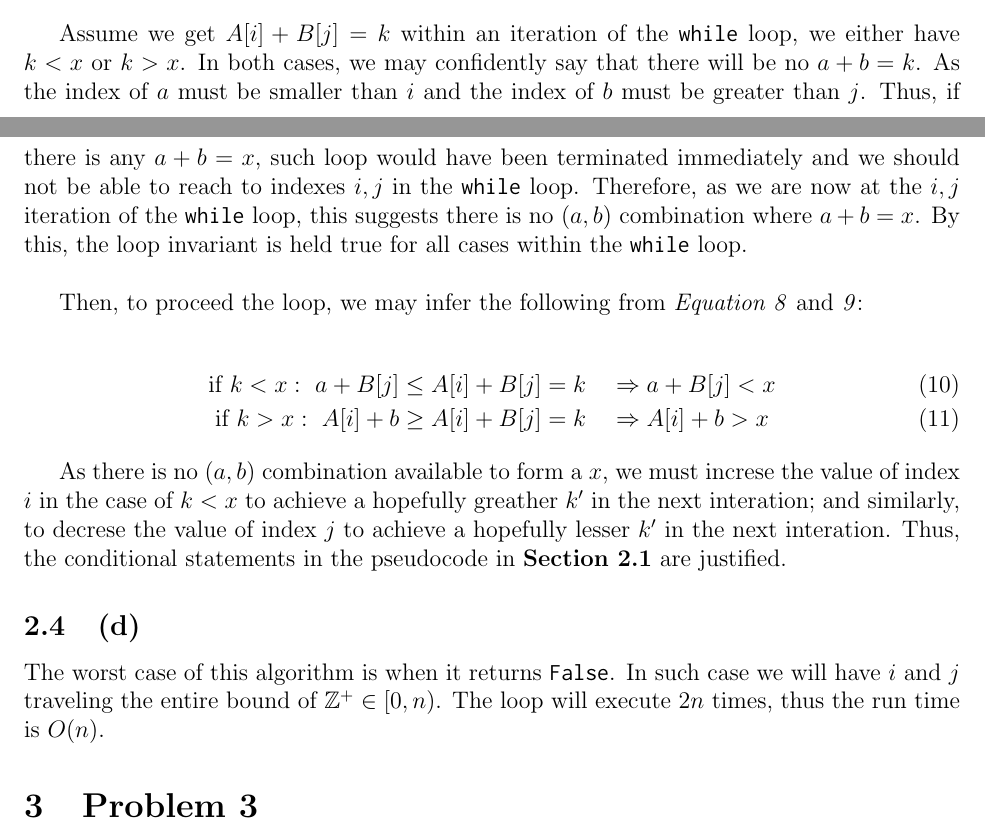
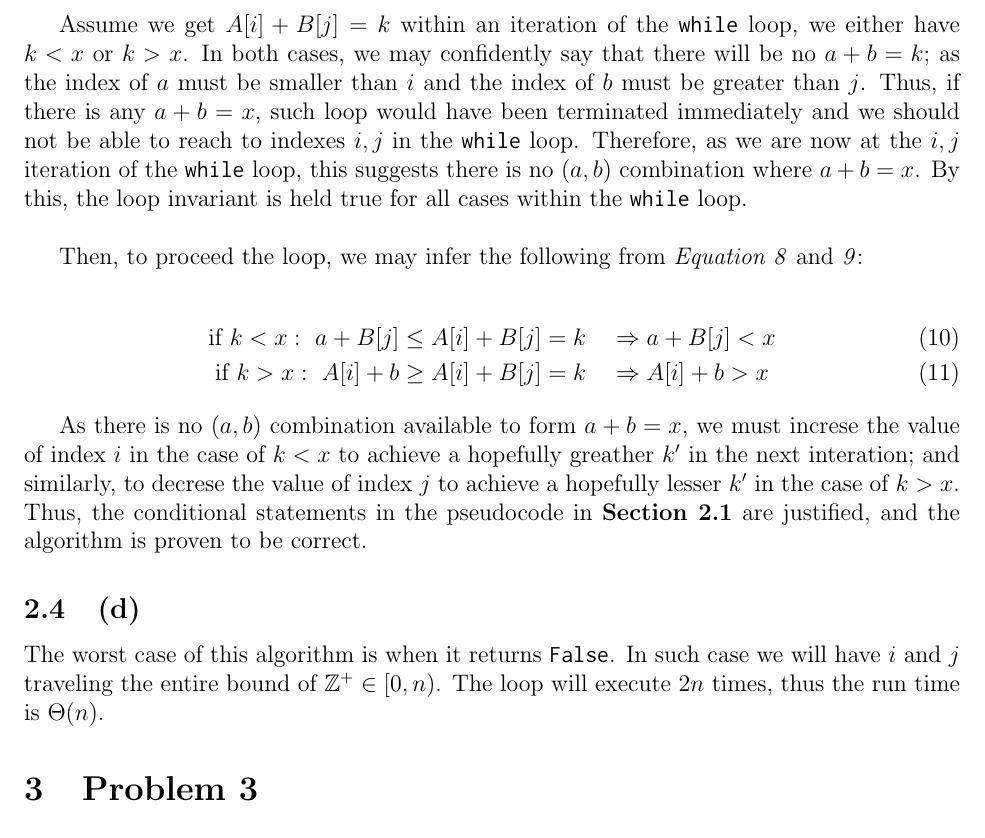
Before and after one commit to choH/eecs340_written_assignments, a LaTeX problem sheet (assignment_1/article.tex): two parts of pages 4 and 5 of 6 before the commit and part of page 5 of 6 after it, the two joined at a grey line, cut so that both start at the same text. Compiled offline with pdfLaTeX.

Commit message:
💄 Fix some expressions in Problem 2 for better reading continuity.

```diff
--- a/assignment_1/article.tex
+++ b/assignment_1/article.tex
@@ -259,12 +259,12 @@ Then, to proceed the loop, we may infer the following from \textit{Equation 8} a
     \text{if } k > x: \ A[i] + b \geq A[i] + B[j] = k  \ \ \ \Rightarrow A[i] + b > x
 \end{gather}
 
-As there is no $(a, b)$ combination available to form a $x$, we must increse the value of index $i$ in the case of $k < x$ to achieve a hopefully greather $k'$ in the next interation; and similarly, to decrese the value of index $j$ to achieve a hopefully lesser $k'$ in the next interation. Thus, the conditional statements in the pseudocode in \textbf{Section 2.1} are justified.
+As there is no $(a, b)$ combination available to form $a+b = x$, we must increse the value of index $i$ in the case of $k < x$ to achieve a hopefully greather $k'$ in the next interation; and similarly, to decrese the value of index $j$ to achieve a hopefully lesser $k'$ in the case of $k > x$. Thus, the conditional statements in the pseudocode in \textbf{Section 2.1} are justified, and the algorithm is proven to be correct.
 
 
 
 \subsection{(d)}
-The worst case of this algorithm is when it returns \inlinecode{False}. In such case we will have $i$ and $j$ traveling the entire bound of $\mathbb{Z^+} \in [0, n)$. The loop will execute $2n$ times, thus the run time is $O(n)$.
+The worst case of this algorithm is when it returns \inlinecode{False}. In such case we will have $i$ and $j$ traveling the entire bound of $\mathbb{Z^+} \in [0, n)$. The loop will execute $2n$ times, thus the run time is $\Theta(n)$.
 
 \section{Problem 3}
 \subsection{Describe the process using a loop: Pseudocode}
```
Also changed, not shown: assignment_1/article.pdf, assignment_1/article.tex (6 more changed lines).
